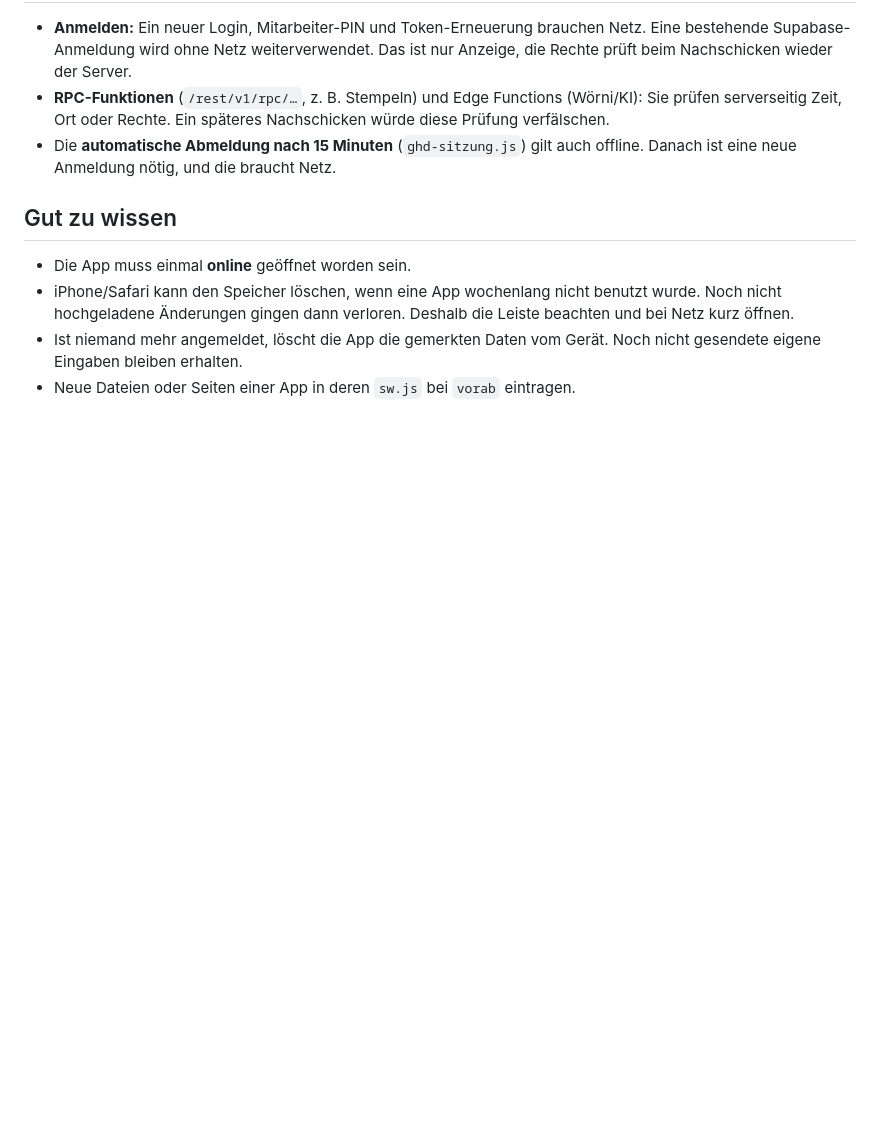
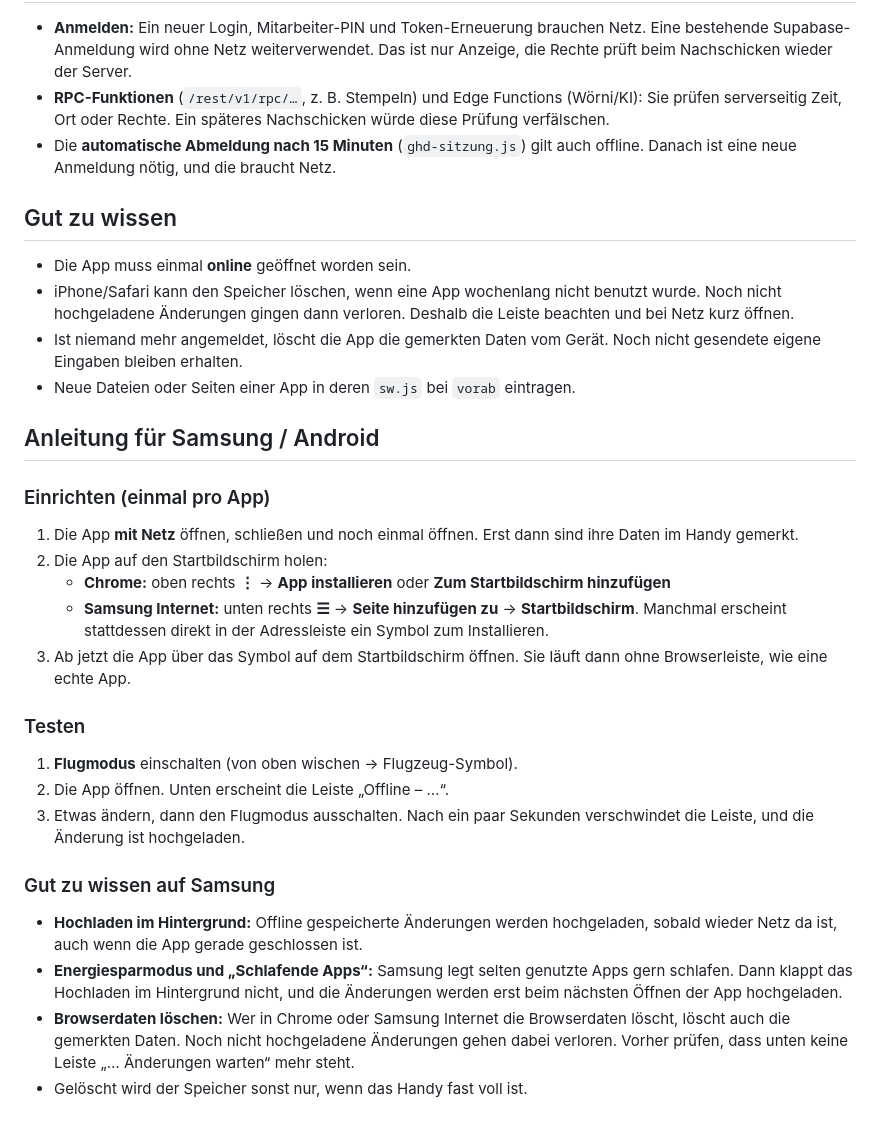
Before and after one commit to mirjamwalenta-a11y/abwesenheiten-ghd, a Markdown page: OFFLINE.md, the part around the change. Rendered like a GitHub page; blank space fills up the shorter version.

Commit message:
OFFLINE.md: Anleitung für Samsung/Android ergänzt
Co-Authored-By: Claude Opus 5.5 <noreply@anthropic.com>
Claude-Session: https://claude.ai/code/session_01DceBdRCbVSAp6YemtrkYV3

```diff
--- a/OFFLINE.md
+++ b/OFFLINE.md
@@ -60,3 +60,39 @@ Apps ganz normal weiter, nur eben noch nicht offline.
 - Ist niemand mehr angemeldet, löscht die App die gemerkten Daten vom Gerät.
   Noch nicht gesendete eigene Eingaben bleiben erhalten.
 - Neue Dateien oder Seiten einer App in deren `sw.js` bei `vorab` eintragen.
+
+## Anleitung für Samsung / Android
+
+### Einrichten (einmal pro App)
+
+1. Die App **mit Netz** öffnen, schließen und noch einmal öffnen. Erst dann
+   sind ihre Daten im Handy gemerkt.
+2. Die App auf den Startbildschirm holen:
+   - **Chrome:** oben rechts **⋮** → **App installieren** oder
+     **Zum Startbildschirm hinzufügen**
+   - **Samsung Internet:** unten rechts **☰** → **Seite hinzufügen zu** →
+     **Startbildschirm**. Manchmal erscheint stattdessen direkt in der
+     Adressleiste ein Symbol zum Installieren.
+3. Ab jetzt die App über das Symbol auf dem Startbildschirm öffnen. Sie läuft
+   dann ohne Browserleiste, wie eine echte App.
+
+### Testen
+
+1. **Flugmodus** einschalten (von oben wischen → Flugzeug-Symbol).
+2. Die App öffnen. Unten erscheint die Leiste „Offline – …“.
+3. Etwas ändern, dann den Flugmodus ausschalten. Nach ein paar Sekunden
+   verschwindet die Leiste, und die Änderung ist hochgeladen.
+
+### Gut zu wissen auf Samsung
+
+- **Hochladen im Hintergrund:** Offline gespeicherte Änderungen werden
+  hochgeladen, sobald wieder Netz da ist, auch wenn die App gerade
+  geschlossen ist.
+- **Energiesparmodus und „Schlafende Apps“:** Samsung legt selten genutzte
+  Apps gern schlafen. Dann klappt das Hochladen im Hintergrund nicht, und die
+  Änderungen werden erst beim nächsten Öffnen der App hochgeladen.
+- **Browserdaten löschen:** Wer in Chrome oder Samsung Internet die
+  Browserdaten löscht, löscht auch die gemerkten Daten. Noch nicht
+  hochgeladene Änderungen gehen dabei verloren. Vorher prüfen, dass unten
+  keine Leiste „… Änderungen warten“ mehr steht.
+- Gelöscht wird der Speicher sonst nur, wenn das Handy fast voll ist.
```
